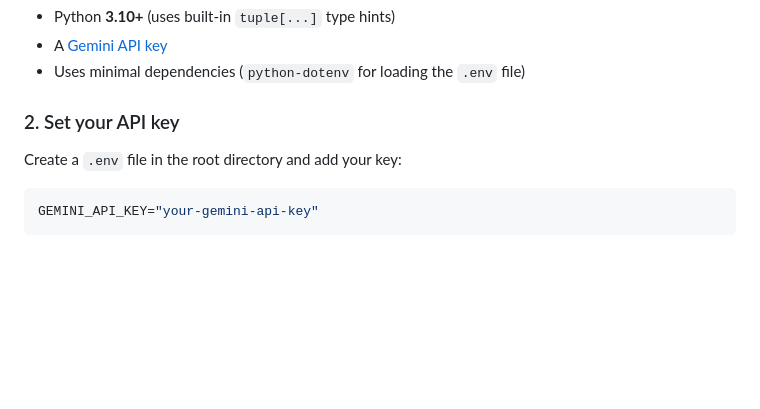
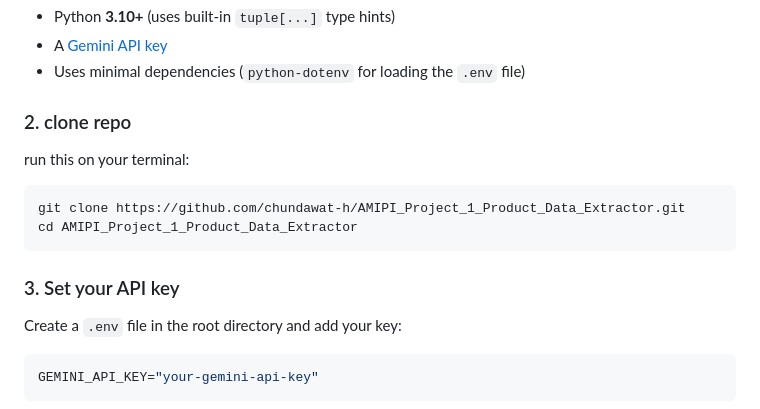
Before and after one commit to chundawat-h/AMIPI_Project_1_Product_Data_Extractor, a Markdown page: README.md, the part around the change. GitHub-like rendering; blank space fills up the shorter version.

````diff
--- a/README.md
+++ b/README.md
@@ -24,7 +24,14 @@ Jewelry product descriptions are inconsistent, abbreviated, and written in varyi
 - A [Gemini API key](https://aistudio.google.com/)
 - Uses minimal dependencies (`python-dotenv` for loading the `.env` file)
 
-### 2. Set your API key
+### 2. clone repo
+run this on your terminal:
+```bash
+git clone https://github.com/chundawat-h/AMIPI_Project_1_Product_Data_Extractor.git
+cd AMIPI_Project_1_Product_Data_Extractor
+```
+
+### 3. Set your API key
 
 Create a `.env` file in the root directory and add your key:
 
````
